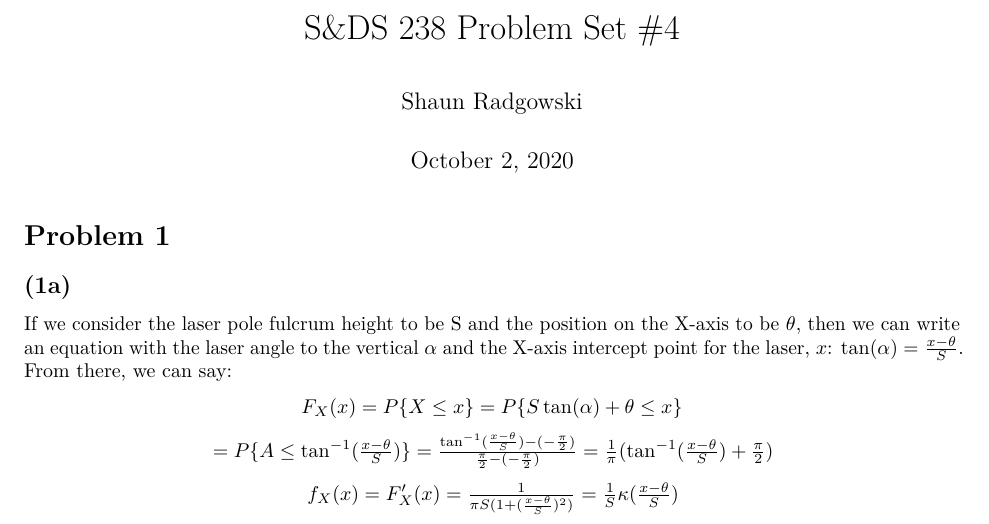
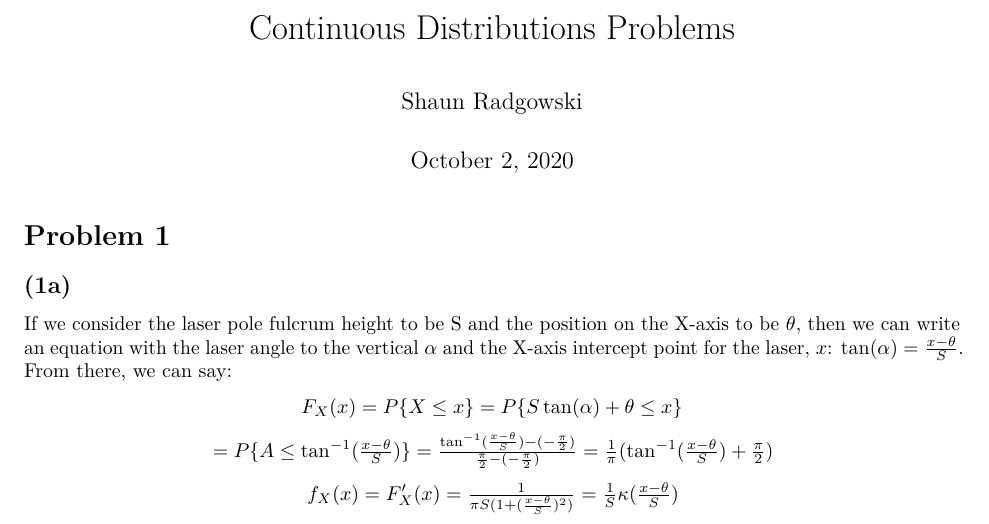
Before and after one commit to sradgowski/bayesian-stats, an R Markdown document (Continuous Distributions.Rmd): part of page 1 of 7, cut at the place of the change. Rendered offline with R 4.5, knitr and Pandoc, then LaTeX, with nearby package versions; code that draws random numbers runs with fixed seeds of ours.

Commit message:
Update and rename Homework 4.Rmd to Continuous Distributions.Rmd

```diff
--- a/Homework 4.Rmd
+++ b/Continuous Distributions.Rmd
@@ -1,5 +1,5 @@
 ---
-title: "S&DS 238 Problem Set #4"
+title: "Continuous Distributions Problems"
 author: "Shaun Radgowski"
 date: "October 2, 2020"
 urlcolor: blue
```
